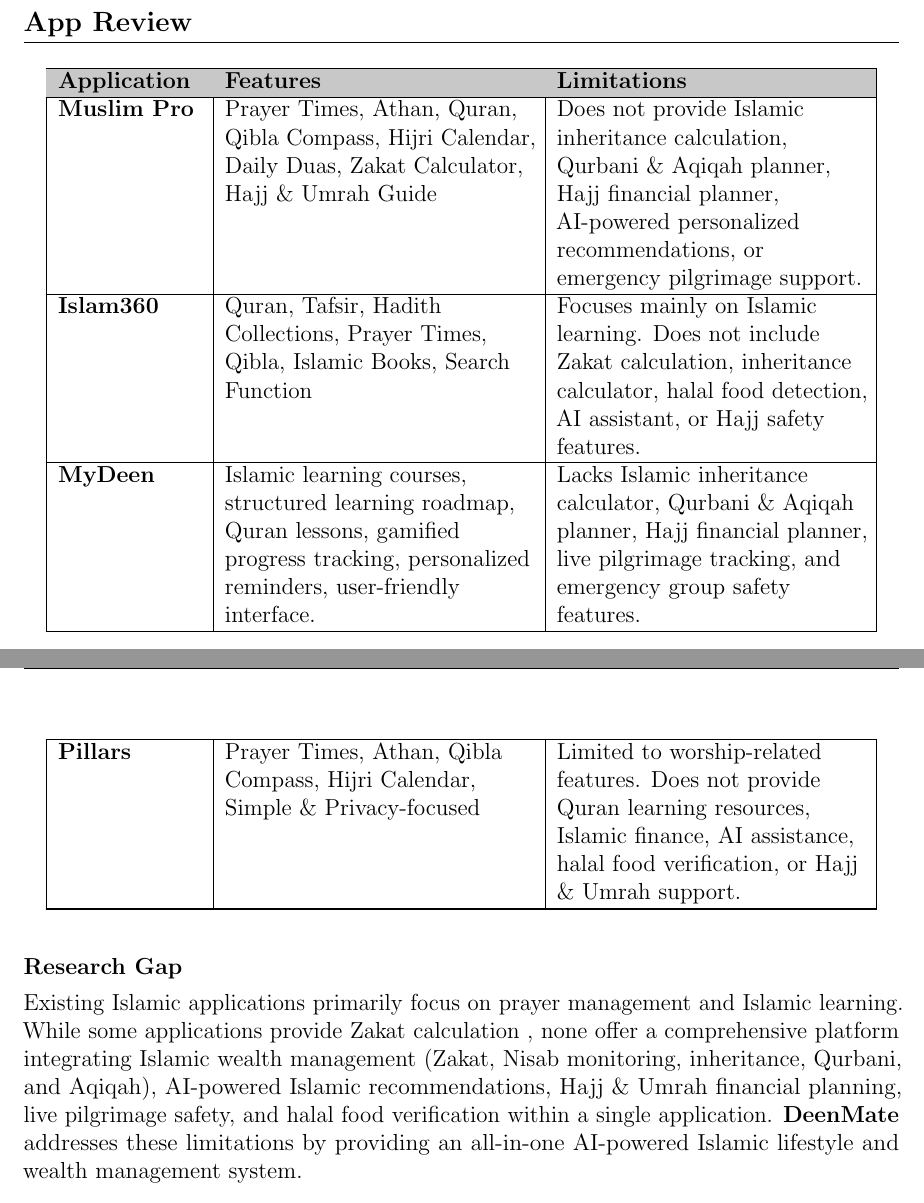
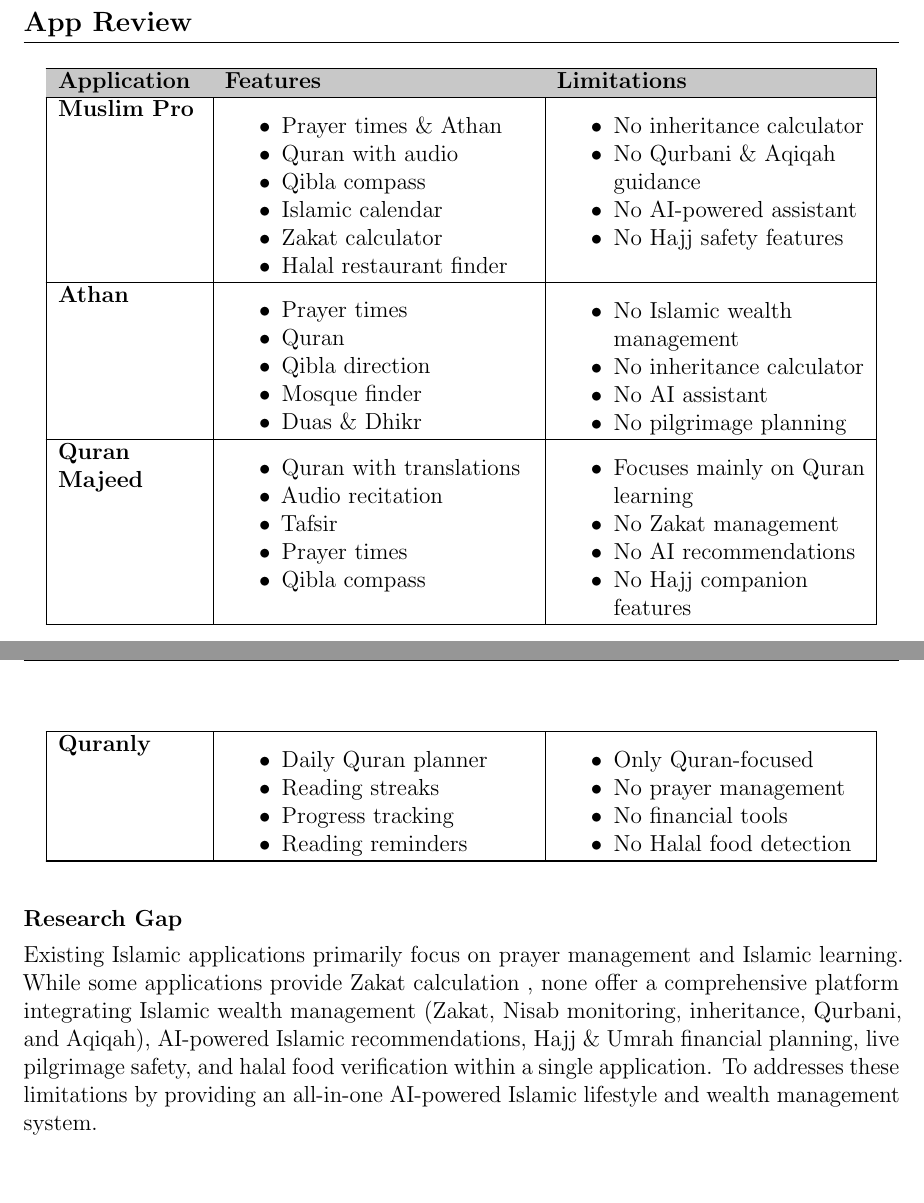
Before and after one commit to afiafahmidha/sdp2, a LaTeX document (main.tex): two parts of pages 9 and 10 of 10, joined at a grey line, cut so that both start at the same text, the shorter picture padded with empty space. Compiled offline with pdfLaTeX.

Commit message:
Add files via upload

```diff
--- a/main.tex
+++ b/main.tex
@@ -391,26 +391,74 @@
 \hline
 \endlastfoot
 \textbf{Muslim Pro} &
-Prayer Times, Athan, Quran, Qibla Compass, Hijri Calendar, Daily Duas, Zakat Calculator, Hajj \& Umrah Guide &
-Does not provide Islamic inheritance calculation, Qurbani \& Aqiqah planner, Hajj financial planner, AI-powered personalized recommendations, or emergency pilgrimage support. \\
-\hline
-\textbf{Islam360} &
-Quran, Tafsir, Hadith Collections, Prayer Times, Qibla, Islamic Books, Search Function &
-Focuses mainly on Islamic learning. Does not include Zakat calculation, inheritance calculator, halal food detection, AI assistant, or Hajj safety features. \\
-\hline
-\textbf{MyDeen} &
-Islamic learning courses, structured learning roadmap, Quran lessons, gamified progress tracking, personalized reminders, user-friendly interface. &
-Lacks Islamic inheritance calculator, Qurbani \& Aqiqah planner, Hajj financial planner, live pilgrimage tracking, and emergency group safety features. \\
-\hline
-\textbf{Pillars} &
-Prayer Times, Athan, Qibla Compass, Hijri Calendar, Simple \& Privacy-focused &
-Limited to worship-related features. Does not provide Quran learning resources, Islamic finance, AI assistance, halal food verification, or Hajj \& Umrah support. \\
-\hline
+\begin{itemize}
+\item Prayer times \& Athan
+\item Quran with audio
+\item Qibla compass
+\item Islamic calendar
+\item Zakat calculator
+\item Halal restaurant finder
+\end{itemize}
+&
+\begin{itemize}
+\item No inheritance calculator
+\item No Qurbani \& Aqiqah guidance
+\item No AI-powered assistant
+\item No Hajj safety features
+\end{itemize}
+\\ \hline
+\textbf{Athan} &
+\begin{itemize}
+\item Prayer times
+\item Quran
+\item Qibla direction
+\item Mosque finder
+\item Duas \& Dhikr
+\end{itemize}
+&
+\begin{itemize}
+\item No Islamic wealth management
+\item No inheritance calculator
+\item No AI assistant
+\item No pilgrimage planning
+\end{itemize}
+\\ \hline
+\textbf{Quran Majeed} &
+\begin{itemize}
+\item Quran with translations
+\item Audio recitation
+\item Tafsir
+\item Prayer times
+\item Qibla compass
+\end{itemize}
+&
+\begin{itemize}
+\item Focuses mainly on Quran learning
+\item No Zakat management
+\item No AI recommendations
+\item No Hajj companion features
+\end{itemize}
+\\ \hline
+\textbf{Quranly} &
+\begin{itemize}
+\item Daily Quran planner
+\item Reading streaks
+\item Progress tracking
+\item Reading reminders
+\end{itemize}
+&
+\begin{itemize}
+\item Only Quran-focused
+\item No prayer management
+\item No financial tools
+\item No Halal food detection
+\end{itemize}
+\\ \hline
 \end{longtable}
 
 \subsection*{Research Gap}
 
-Existing Islamic applications primarily focus on prayer management and Islamic learning. While some applications provide Zakat calculation , none offer a comprehensive platform integrating Islamic wealth management (Zakat, Nisab monitoring, inheritance, Qurbani, and Aqiqah), AI-powered Islamic recommendations, Hajj \& Umrah financial planning, live pilgrimage safety, and halal food verification within a single application. \textbf{DeenMate} addresses these limitations by providing an all-in-one AI-powered Islamic lifestyle and wealth management system.
+Existing Islamic applications primarily focus on prayer management and Islamic learning. While some applications provide Zakat calculation , none offer a comprehensive platform integrating Islamic wealth management (Zakat, Nisab monitoring, inheritance, Qurbani, and Aqiqah), AI-powered Islamic recommendations, Hajj \& Umrah financial planning, live pilgrimage safety, and halal food verification within a single application. To addresses these limitations by providing an all-in-one AI-powered Islamic lifestyle and wealth management system.
 
 \section{Contribution Table}
 
```
